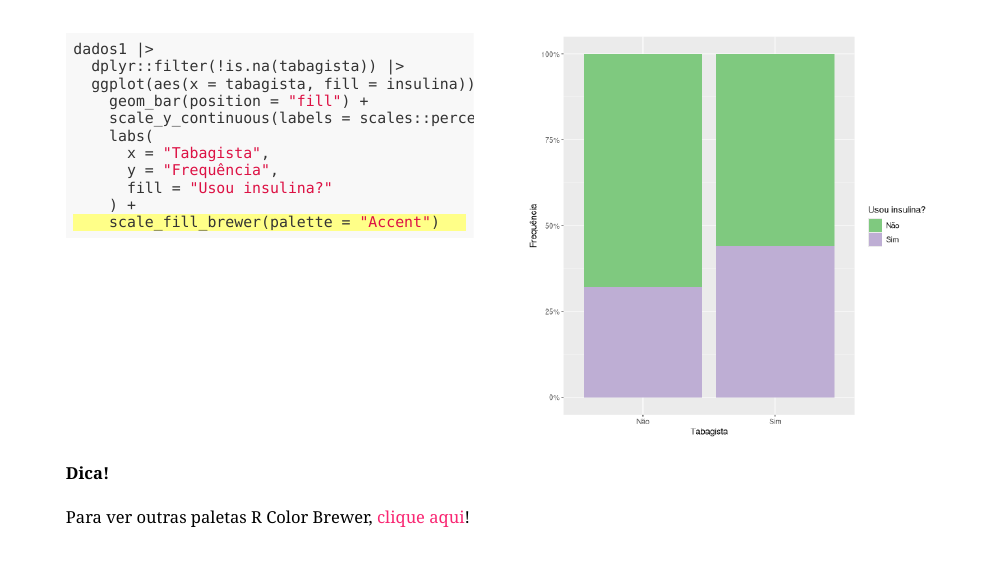
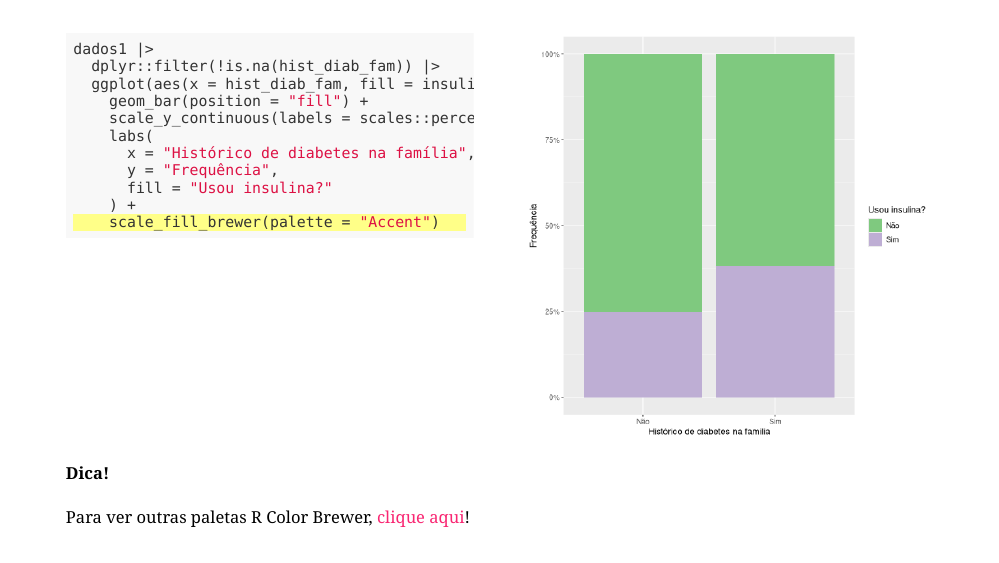
Before and after one commit to ornscar/analisedesc, an R Markdown document (docs/index.Rmd): page 76 of 100. Rendered offline with R 4.5, knitr and Pandoc, with nearby package versions; the slides are laid out offline by our stand-in for remark.js, each with all of its steps uncovered, in fonts that may differ from those the slides ask for, and without slide numbers, shadows or browser add-ons; some code elsewhere in the file could not run offline; a font, style sheet, LaTeX package, included part or bibliography that could not be used is replaced or left out.

Commit message:
atualiza sessao ggplot2

````diff
--- a/docs/index.Rmd
+++ b/docs/index.Rmd
@@ -1742,8 +1742,8 @@ dados1 |>
 .pull-left[
 ```{r g23, paged.print=FALSE, eval=FALSE, message=FALSE}
 dados1 |>
-  dplyr::filter(!is.na(tabagista)) |>
-  ggplot(aes(x = tabagista, fill = insulina)) +
+  dplyr::filter(!is.na(hist_diab_fam)) |>
+  ggplot(aes(x = hist_diab_fam, fill = insulina)) +
     geom_bar(position = "stack") #<<
 ```
 ]
@@ -1758,8 +1758,8 @@ dados1 |>
 .pull-left[
 ```{r g24, paged.print=FALSE, eval=FALSE, message=FALSE}
 dados1 |>
-  dplyr::filter(!is.na(tabagista)) |>
-  ggplot(aes(x = tabagista, fill = insulina)) +
+  dplyr::filter(!is.na(hist_diab_fam)) |>
+  ggplot(aes(x = hist_diab_fam, fill = insulina)) +
     geom_bar(position = "fill") #<<
 ```
 ]
@@ -1774,8 +1774,8 @@ dados1 |>
 .pull-left[
 ```{r g25, paged.print=FALSE, eval=FALSE, message=FALSE}
 dados1 |>
-  dplyr::filter(!is.na(tabagista)) |>
-  ggplot(aes(x = tabagista, fill = insulina)) +
+  dplyr::filter(!is.na(hist_diab_fam)) |>
+  ggplot(aes(x = hist_diab_fam, fill = insulina)) +
     geom_bar(position = "fill") +
     scale_y_continuous(labels = scales::percent) #<<
 ```
@@ -1791,12 +1791,12 @@ dados1 |>
 .pull-left[
 ```{r g26, paged.print=FALSE, eval=FALSE, message=FALSE}
 dados1 |>
-  dplyr::filter(!is.na(tabagista)) |>
-  ggplot(aes(x = tabagista, fill = insulina)) +
+  dplyr::filter(!is.na(hist_diab_fam)) |>
+  ggplot(aes(x = hist_diab_fam, fill = insulina)) +
     geom_bar(position = "fill") +
     scale_y_continuous(labels = scales::percent) +
     labs(#<<
-      x = "Tabagista", #<<
+      x = "Histórico de diabetes na família", #<<
       y = "Frequência", #<<
       fill = "Usou insulina?" #<<
     ) #<<
@@ -1813,12 +1813,12 @@ dados1 |>
 .pull-left[
 ```{r g27, paged.print=FALSE, eval=FALSE, message=FALSE}
 dados1 |>
-  dplyr::filter(!is.na(tabagista)) |>
-  ggplot(aes(x = tabagista, fill = insulina)) +
+  dplyr::filter(!is.na(hist_diab_fam)) |>
+  ggplot(aes(x = hist_diab_fam, fill = insulina)) +
     geom_bar(position = "fill") +
     scale_y_continuous(labels = scales::percent) +
     labs(
-      x = "Tabagista",
+      x = "Histórico de diabetes na família",
       y = "Frequência",
       fill = "Usou insulina?"
     ) +
````
Also changed, not shown: docs/index.Rmd (4 more changed lines), 8 other files.
